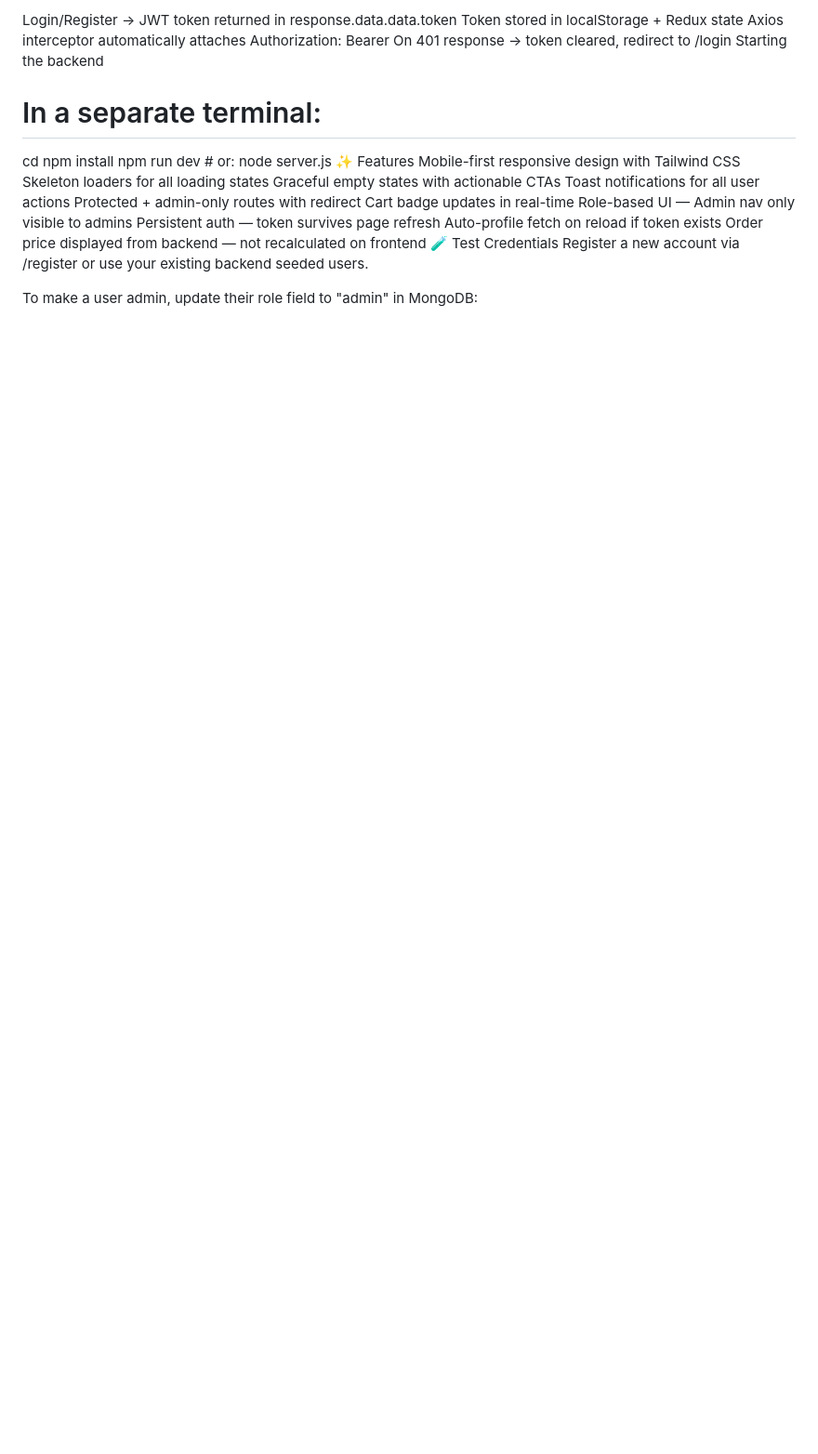
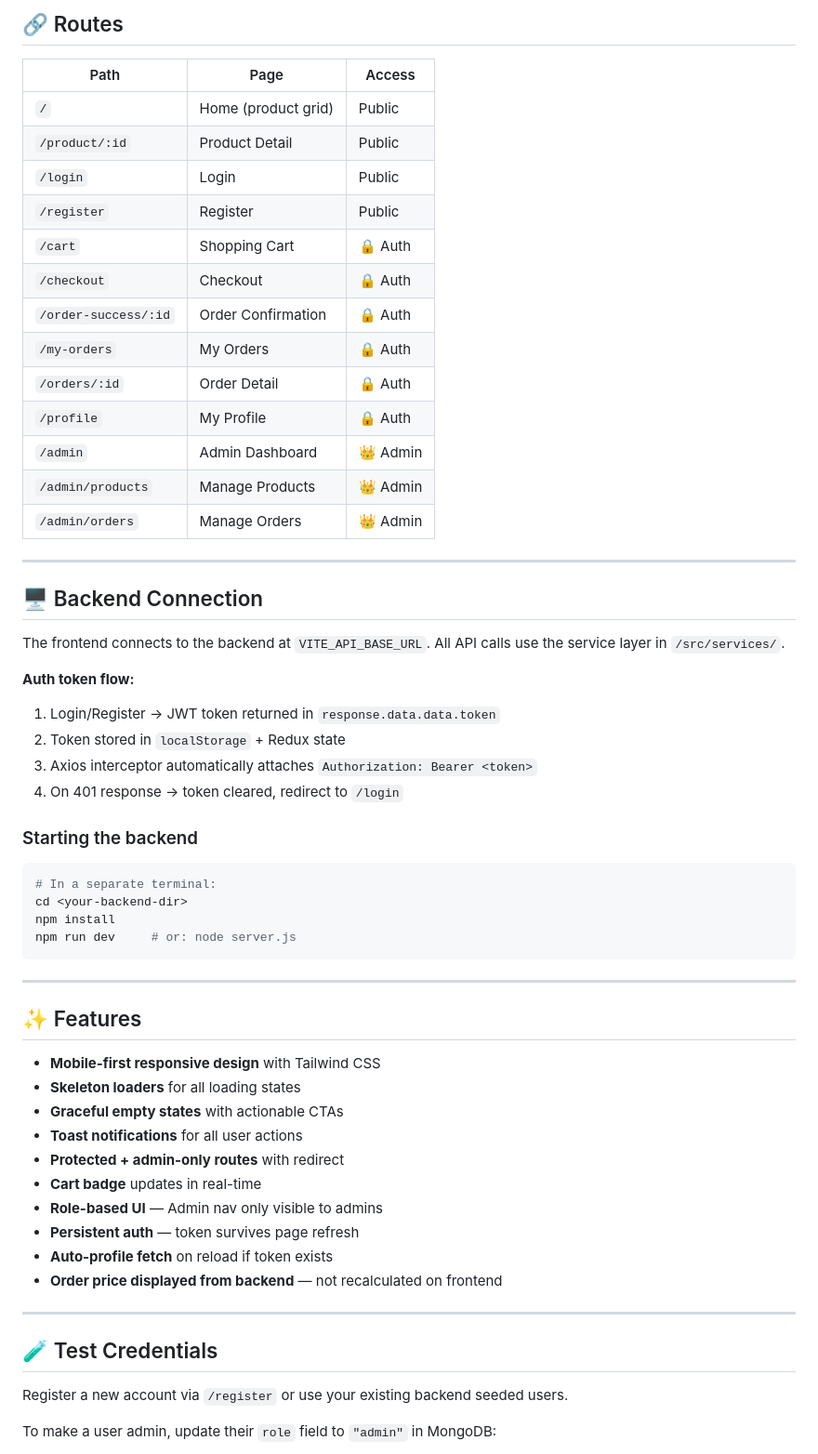
Before and after one commit to karpitsharma4-rgb/Grievance.io, a Markdown page: README.md, the part around one of its changes. Shown at 93% size. Drawn GitHub-style; blank space fills up the shorter version.

Commit message:
Update README with enhanced formatting and details

````diff
--- a/README.md
+++ b/README.md
@@ -82,27 +85,65 @@ Auth token flow:
 
-Login/Register → JWT token returned in response.data.data.token
-Token stored in localStorage + Redux state
-Axios interceptor automatically attaches Authorization: Bearer <token>
-On 401 response → token cleared, redirect to /login
-Starting the backend
+## 🔗 Routes
+
+| Path | Page | Access |
+|------|------|--------|
+| `/` | Home (product grid) | Public |
+| `/product/:id` | Product Detail | Public |
+| `/login` | Login | Public |
+| `/register` | Register | Public |
+| `/cart` | Shopping Cart | 🔒 Auth |
+| `/checkout` | Checkout | 🔒 Auth |
+| `/order-success/:id` | Order Confirmation | 🔒 Auth |
+| `/my-orders` | My Orders | 🔒 Auth |
+| `/orders/:id` | Order Detail | 🔒 Auth |
+| `/profile` | My Profile | 🔒 Auth |
+| `/admin` | Admin Dashboard | 👑 Admin |
+| `/admin/products` | Manage Products | 👑 Admin |
+| `/admin/orders` | Manage Orders | 👑 Admin |
+
+---
+
+## 🖥️ Backend Connection
+
+The frontend connects to the backend at `VITE_API_BASE_URL`. All API calls use the service layer in `/src/services/`.
+
+**Auth token flow:**
+1. Login/Register → JWT token returned in `response.data.data.token`
+2. Token stored in `localStorage` + Redux state
+3. Axios interceptor automatically attaches `Authorization: Bearer <token>`
+4. On 401 response → token cleared, redirect to `/login`
+
+### Starting the backend
+
+```bash
 # In a separate terminal:
 cd <your-backend-dir>
 npm install
 npm run dev     # or: node server.js
-✨ Features
-Mobile-first responsive design with Tailwind CSS
-Skeleton loaders for all loading states
-Graceful empty states with actionable CTAs
-Toast notifications for all user actions
-Protected + admin-only routes with redirect
-Cart badge updates in real-time
-Role-based UI — Admin nav only visible to admins
-Persistent auth — token survives page refresh
-Auto-profile fetch on reload if token exists
-Order price displayed from backend — not recalculated on frontend
-🧪 Test Credentials
-Register a new account via /register or use your existing backend seeded users.
+```
 
-To make a user admin, update their role field to "admin" in MongoDB:
+---
 
+## ✨ Features
+
+- **Mobile-first responsive design** with Tailwind CSS
+- **Skeleton loaders** for all loading states
+- **Graceful empty states** with actionable CTAs
+- **Toast notifications** for all user actions
+- **Protected + admin-only routes** with redirect
+- **Cart badge** updates in real-time
+- **Role-based UI** — Admin nav only visible to admins
+- **Persistent auth** — token survives page refresh
+- **Auto-profile fetch** on reload if token exists
+- **Order price displayed from backend** — not recalculated on frontend
+
+---
+
+## 🧪 Test Credentials
+
+Register a new account via `/register` or use your existing backend seeded users.
+
+To make a user admin, update their `role` field to `"admin"` in MongoDB:
+
+```js
 db.users.updateOne({ email: "admin@example.com" }, { $set: { role: "admin" } })
````
Also changed, not shown: other parts of README.md (+47 -38 lines).
